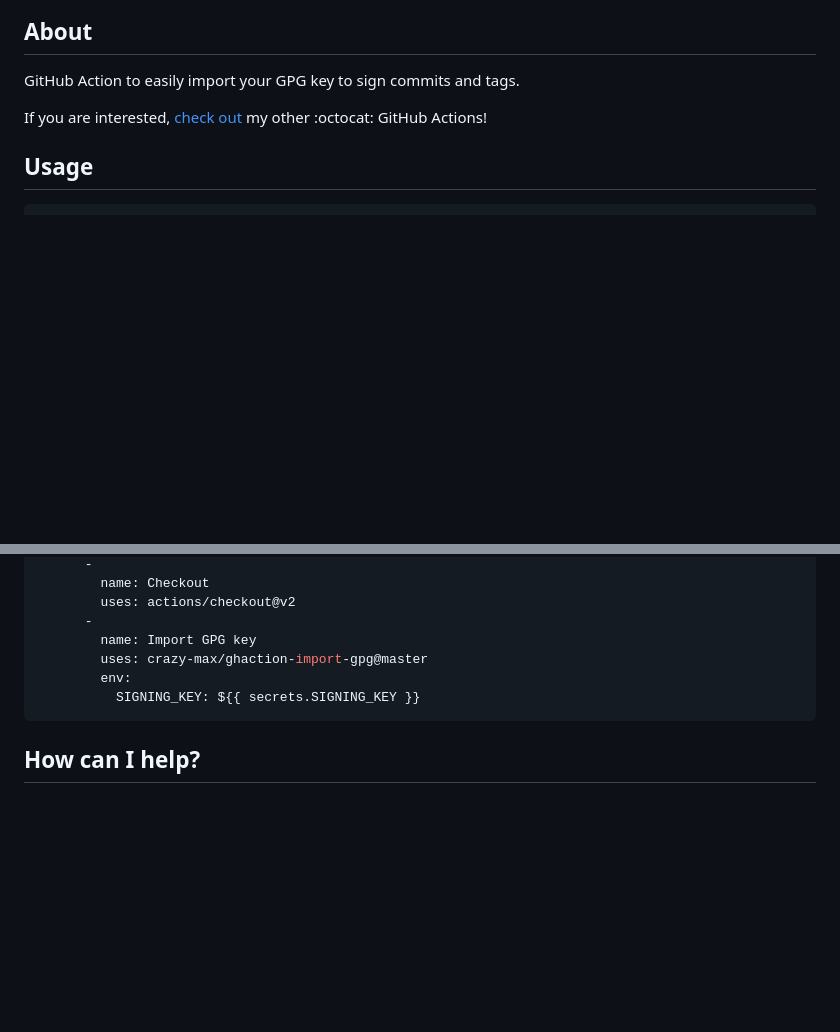
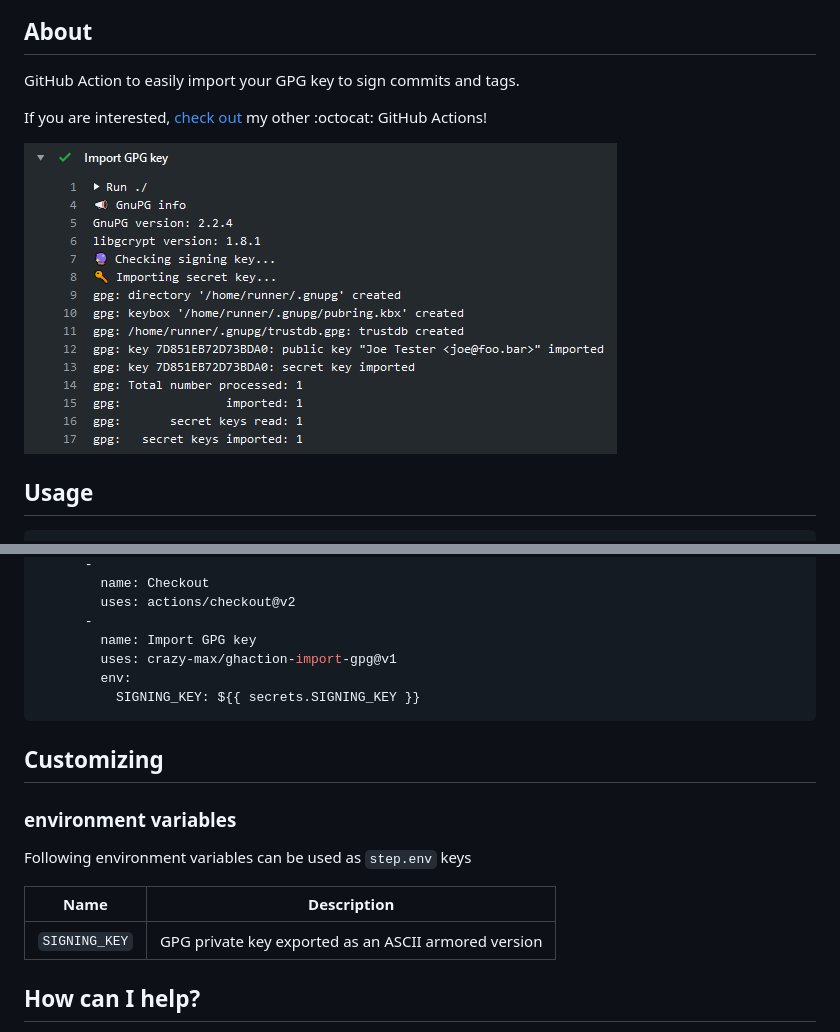
Before and after one commit to crazy-max/ghaction-import-gpg, a Markdown page: README.md, 2 parts joined by grey strips. Rendered like a GitHub page; pictures changed too: .res/ghaction-import-gpg.png (added); blank space fills up the shorter version.

````diff
--- a/README.md
+++ b/README.md
@@ -9,6 +9,8 @@
 GitHub Action to easily import your GPG key to sign commits and tags.
 
 If you are interested, [check out](https://git.io/Je09Y) my other :octocat: GitHub Actions!
+
+![Import GPG key](.res/ghaction-import-gpg.png)
 
 ## Usage
 
@@ -28,10 +30,20 @@ jobs:
         uses: actions/checkout@v2
       -
         name: Import GPG key
-        uses: crazy-max/ghaction-import-gpg@master
+        uses: crazy-max/ghaction-import-gpg@v1
         env:
           SIGNING_KEY: ${{ secrets.SIGNING_KEY }}
 ```
+
+## Customizing
+
+### environment variables
+
+Following environment variables can be used as `step.env` keys
+
+| Name           | Description                           |
+|----------------|---------------------------------------|
+| `SIGNING_KEY`  | GPG private key exported as an ASCII armored version |
 
 ## How can I help?
 
````
Also changed, not shown: 1 other file.
